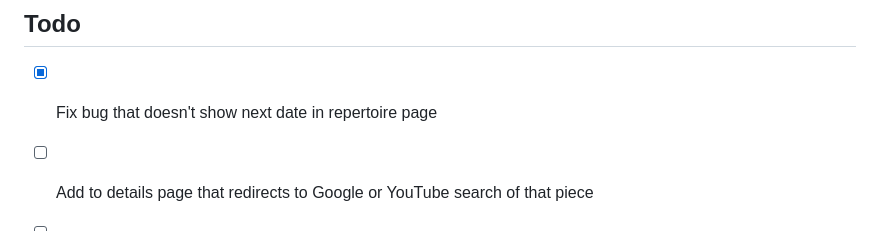
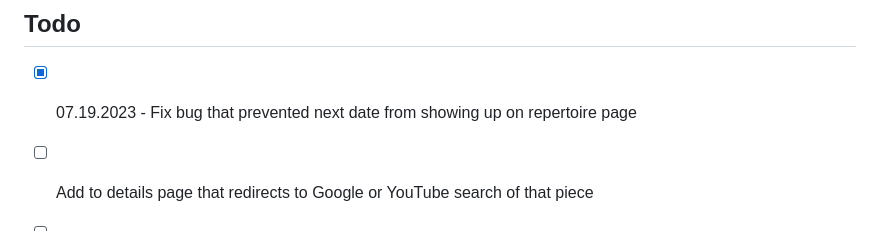
Before and after one commit to paulohenrique-gh/repertoire-manager, a Markdown page: README.md, the part around the change. Rendered like a GitHub page.

```diff
--- a/README.md
+++ b/README.md
@@ -63,7 +63,7 @@ Video Demo: https://youtu.be/u_XZbLFKVB0
 
 ## Todo
 
-- [x] Fix bug that doesn't show next date in repertoire page
+- [x] 07.19.2023 - Fix bug that prevented next date from showing up on repertoire page
 - [ ] Add to details page that redirects to Google or YouTube search of that piece
 - [ ] Fix string capitalization on index page
 - [ ] Add page for searching with parameters (author, title, date, etc.)
```
